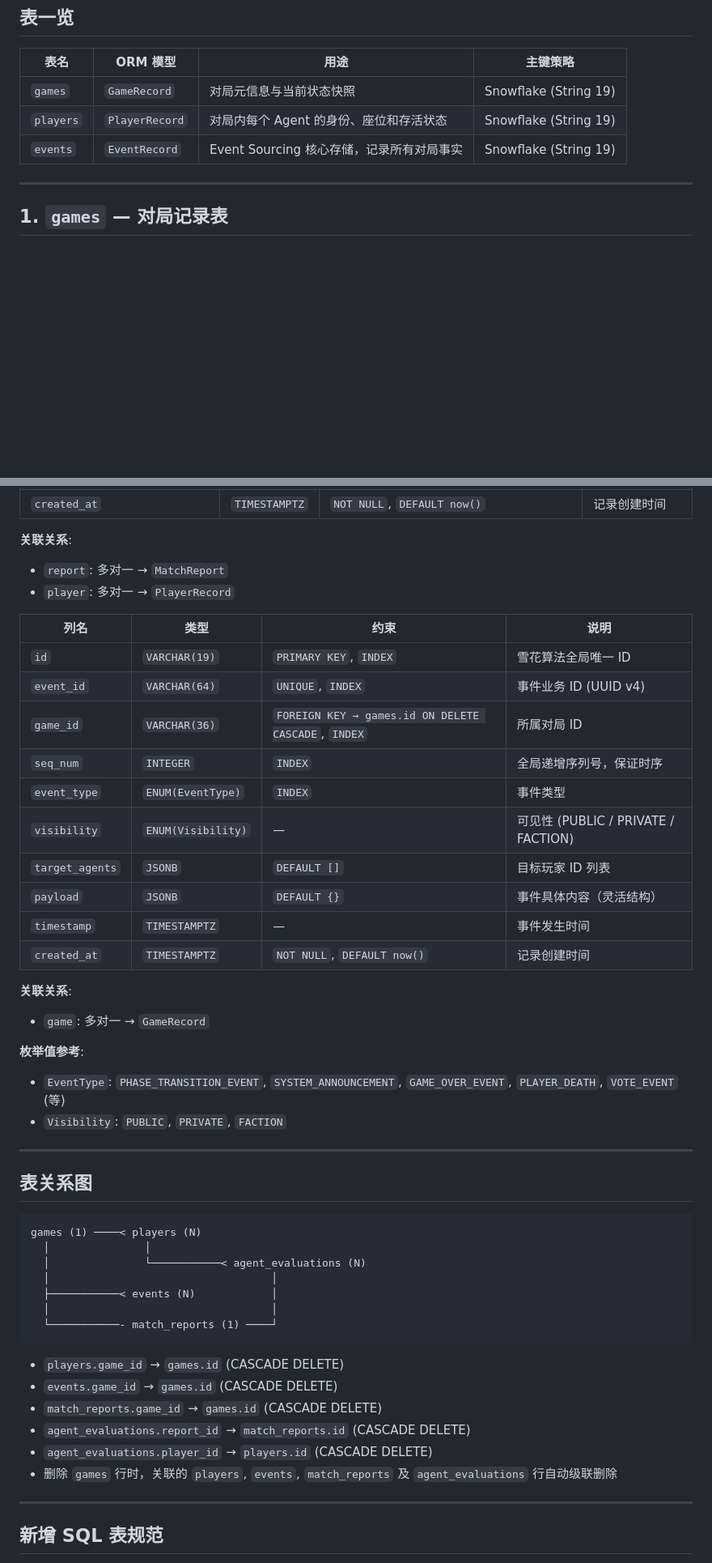
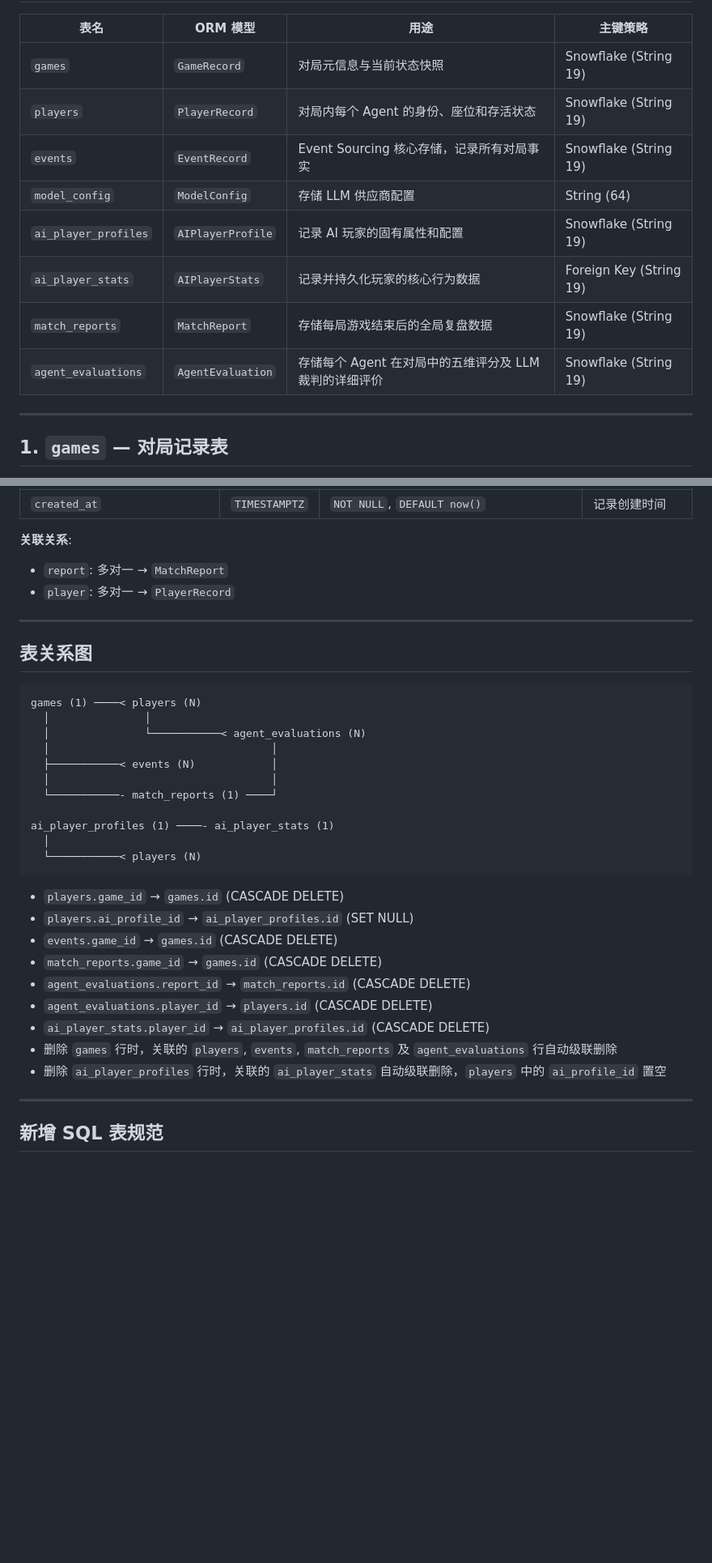
Before and after one commit to xie480/Werewolf, a Markdown page: docs/db/sql table.md, 2 parts joined by grey strips. Shown at 81% size. Rendered like a GitHub page; blank space fills up the shorter version.

````diff
--- a/docs/db/sql table.md
+++ b/docs/db/sql table.md
@@ -15,6 +15,11 @@
 | `games` | `GameRecord` | 对局元信息与当前状态快照 | Snowflake (String 19) |
 | `players` | `PlayerRecord` | 对局内每个 Agent 的身份、座位和存活状态 | Snowflake (String 19) |
 | `events` | `EventRecord` | Event Sourcing 核心存储，记录所有对局事实 | Snowflake (String 19) |
+| `model_config` | `ModelConfig` | 存储 LLM 供应商配置 | String (64) |
+| `ai_player_profiles` | `AIPlayerProfile` | 记录 AI 玩家的固有属性和配置 | Snowflake (String 19) |
+| `ai_player_stats` | `AIPlayerStats` | 记录并持久化玩家的核心行为数据 | Foreign Key (String 19) |
+| `match_reports` | `MatchReport` | 存储每局游戏结束后的全局复盘数据 | Snowflake (String 19) |
+| `agent_evaluations` | `AgentEvaluation` | 存储每个 Agent 在对局中的五维评分及 LLM 裁判的详细评价 | Snowflake (String 19) |
 
 ---
 
@@ -145,31 +221,11 @@
 - `report`: 多对一 → `MatchReport`
 - `player`: 多对一 → `PlayerRecord`
 
-| 列名 | 类型 | 约束 | 说明 |
-|------|------|------|------|
-| `id` | `VARCHAR(19)` | `PRIMARY KEY`, `INDEX` | 雪花算法全局唯一 ID |
-| `event_id` | `VARCHAR(64)` | `UNIQUE`, `INDEX` | 事件业务 ID (UUID v4) |
-| `game_id` | `VARCHAR(36)` | `FOREIGN KEY → games.id ON DELETE CASCADE`, `INDEX` | 所属对局 ID |
-| `seq_num` | `INTEGER` | `INDEX` | 全局递增序列号，保证时序 |
-| `event_type` | `ENUM(EventType)` | `INDEX` | 事件类型 |
-| `visibility` | `ENUM(Visibility)` | — | 可见性 (PUBLIC / PRIVATE / FACTION) |
-| `target_agents` | `JSONB` | `DEFAULT []` | 目标玩家 ID 列表 |
-| `payload` | `JSONB` | `DEFAULT {}` | 事件具体内容（灵活结构） |
-| `timestamp` | `TIMESTAMPTZ` | — | 事件发生时间 |
-| `created_at` | `TIMESTAMPTZ` | `NOT NULL`, `DEFAULT now()` | 记录创建时间 |
-
-**关联关系**:
-- `game`: 多对一 → `GameRecord`
-
-**枚举值参考**:
-- `EventType`: `PHASE_TRANSITION_EVENT`, `SYSTEM_ANNOUNCEMENT`, `GAME_OVER_EVENT`, `PLAYER_DEATH`, `VOTE_EVENT` (等)
-- `Visibility`: `PUBLIC`, `PRIVATE`, `FACTION`
-
 ---
 
 ## 表关系图
 
-```
+```text
 games (1) ────< players (N)
   │               │
   │               └───────────< agent_evaluations (N)
@@ -177,14 +233,21 @@ games (1) ────< players (N)
   ├───────────< events (N)            │
   │                                   │
   └───────────- match_reports (1) ────┘
+
+ai_player_profiles (1) ────- ai_player_stats (1)
+  │
+  └───────────< players (N)
 ```
 
 - `players.game_id` → `games.id` (CASCADE DELETE)
+- `players.ai_profile_id` → `ai_player_profiles.id` (SET NULL)
 - `events.game_id` → `games.id` (CASCADE DELETE)
 - `match_reports.game_id` → `games.id` (CASCADE DELETE)
 - `agent_evaluations.report_id` → `match_reports.id` (CASCADE DELETE)
 - `agent_evaluations.player_id` → `players.id` (CASCADE DELETE)
+- `ai_player_stats.player_id` → `ai_player_profiles.id` (CASCADE DELETE)
 - 删除 `games` 行时，关联的 `players`, `events`, `match_reports` 及 `agent_evaluations` 行自动级联删除
+- 删除 `ai_player_profiles` 行时，关联的 `ai_player_stats` 自动级联删除，`players` 中的 `ai_profile_id` 置空
 
 ---
 
````
Also changed, not shown: other parts of docs/db/sql table.md (+77 -6 lines).
